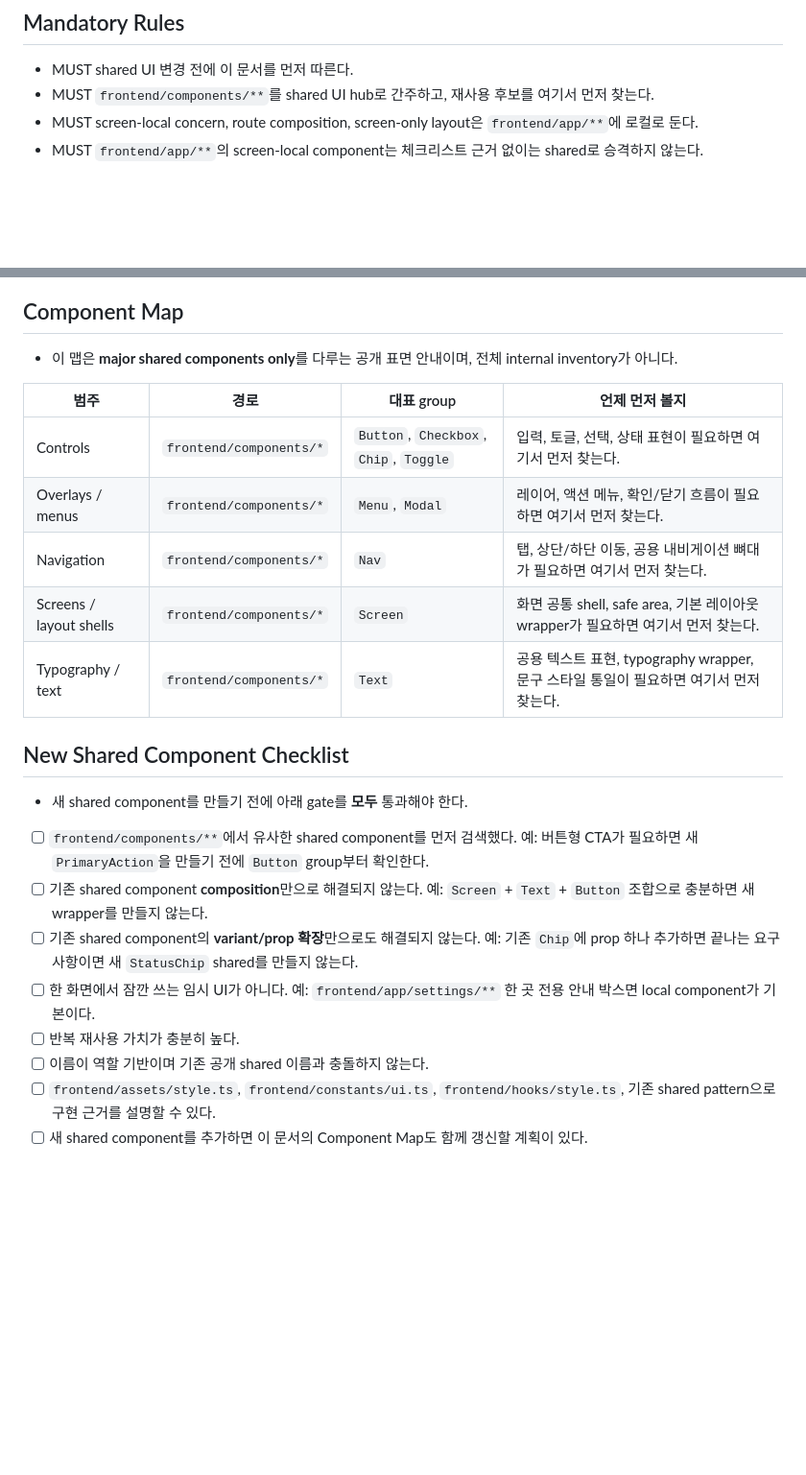
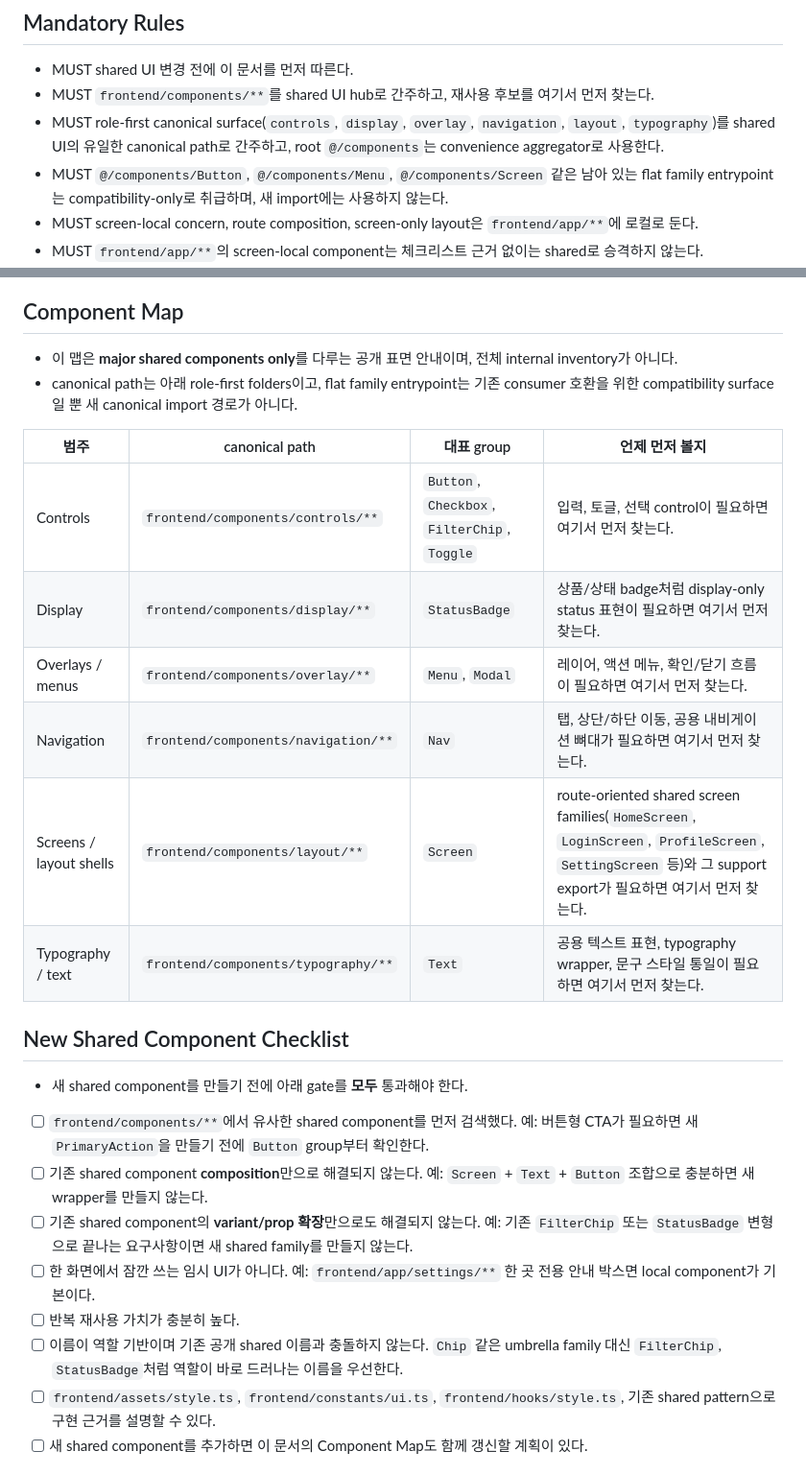
Before and after one commit to springkjw/zet-app, a Markdown page: frontend/DESIGN.md, 2 parts joined by grey strips. Shown at 96% size. GitHub-like rendering; blank space fills up the shorter version.

Commit message:
docs(frontend): 역할 기반 컴포넌트 구조 문서화
Ultraworked with [Sisyphus](https://github.com/code-yeongyu/oh-my-openagent)

Co-authored-by: Sisyphus <clio-agent@sisyphuslabs.ai>

```diff
--- a/frontend/DESIGN.md
+++ b/frontend/DESIGN.md
@@ -12,6 +12,8 @@
 
 - MUST shared UI 변경 전에 이 문서를 먼저 따른다.
 - MUST `frontend/components/**`를 shared UI hub로 간주하고, 재사용 후보를 여기서 먼저 찾는다.
+- MUST role-first canonical surface(`controls`, `display`, `overlay`, `navigation`, `layout`, `typography`)를 shared UI의 유일한 canonical path로 간주하고, root `@/components`는 convenience aggregator로 사용한다.
+- MUST `@/components/Button`, `@/components/Menu`, `@/components/Screen` 같은 남아 있는 flat family entrypoint는 compatibility-only로 취급하며, 새 import에는 사용하지 않는다.
 - MUST screen-local concern, route composition, screen-only layout은 `frontend/app/**`에 로컬로 둔다.
 - MUST `frontend/app/**`의 screen-local component는 체크리스트 근거 없이는 shared로 승격하지 않는다.
 - MUST shared UI styling 시 검증된 공용 소스와 기존 shared component 조합을 우선 사용하고, ad-hoc style 추가를 마지막 수단으로 남긴다.
@@ -36,24 +38,26 @@
 ## Component Map
 
 - 이 맵은 **major shared components only**를 다루는 공개 표면 안내이며, 전체 internal inventory가 아니다.
+- canonical path는 아래 role-first folders이고, flat family entrypoint는 기존 consumer 호환을 위한 compatibility surface일 뿐 새 canonical import 경로가 아니다.
 
-| 범주 | 경로 | 대표 group | 언제 먼저 볼지 |
+| 범주 | canonical path | 대표 group | 언제 먼저 볼지 |
 | --- | --- | --- | --- |
-| Controls | `frontend/components/*` | `Button`, `Checkbox`, `Chip`, `Toggle` | 입력, 토글, 선택, 상태 표현이 필요하면 여기서 먼저 찾는다. |
-| Overlays / menus | `frontend/components/*` | `Menu`, `Modal` | 레이어, 액션 메뉴, 확인/닫기 흐름이 필요하면 여기서 먼저 찾는다. |
-| Navigation | `frontend/components/*` | `Nav` | 탭, 상단/하단 이동, 공용 내비게이션 뼈대가 필요하면 여기서 먼저 찾는다. |
-| Screens / layout shells | `frontend/components/*` | `Screen` | 화면 공통 shell, safe area, 기본 레이아웃 wrapper가 필요하면 여기서 먼저 찾는다. |
-| Typography / text | `frontend/components/*` | `Text` | 공용 텍스트 표현, typography wrapper, 문구 스타일 통일이 필요하면 여기서 먼저 찾는다. |
+| Controls | `frontend/components/controls/**` | `Button`, `Checkbox`, `FilterChip`, `Toggle` | 입력, 토글, 선택 control이 필요하면 여기서 먼저 찾는다. |
+| Display | `frontend/components/display/**` | `StatusBadge` | 상품/상태 badge처럼 display-only status 표현이 필요하면 여기서 먼저 찾는다. |
+| Overlays / menus | `frontend/components/overlay/**` | `Menu`, `Modal` | 레이어, 액션 메뉴, 확인/닫기 흐름이 필요하면 여기서 먼저 찾는다. |
+| Navigation | `frontend/components/navigation/**` | `Nav` | 탭, 상단/하단 이동, 공용 내비게이션 뼈대가 필요하면 여기서 먼저 찾는다. |
+| Screens / layout shells | `frontend/components/layout/**` | `Screen` | route-oriented shared screen families(`HomeScreen`, `LoginScreen`, `ProfileScreen`, `SettingScreen` 등)와 그 support export가 필요하면 여기서 먼저 찾는다. |
+| Typography / text | `frontend/components/typography/**` | `Text` | 공용 텍스트 표현, typography wrapper, 문구 스타일 통일이 필요하면 여기서 먼저 찾는다. |
 
 ## New Shared Component Checklist
 
 - 새 shared component를 만들기 전에 아래 gate를 **모두** 통과해야 한다.
 - [ ] `frontend/components/**`에서 유사한 shared component를 먼저 검색했다. 예: 버튼형 CTA가 필요하면 새 `PrimaryAction`을 만들기 전에 `Button` group부터 확인한다.
 - [ ] 기존 shared component **composition**만으로 해결되지 않는다. 예: `Screen` + `Text` + `Button` 조합으로 충분하면 새 wrapper를 만들지 않는다.
-- [ ] 기존 shared component의 **variant/prop 확장**만으로도 해결되지 않는다. 예: 기존 `Chip`에 prop 하나 추가하면 끝나는 요구사항이면 새 `StatusChip` shared를 만들지 않는다.
+- [ ] 기존 shared component의 **variant/prop 확장**만으로도 해결되지 않는다. 예: 기존 `FilterChip` 또는 `StatusBadge` 변형으로 끝나는 요구사항이면 새 shared family를 만들지 않는다.
 - [ ] 한 화면에서 잠깐 쓰는 임시 UI가 아니다. 예: `frontend/app/settings/**` 한 곳 전용 안내 박스면 local component가 기본이다.
 - [ ] 반복 재사용 가치가 충분히 높다.
-- [ ] 이름이 역할 기반이며 기존 공개 shared 이름과 충돌하지 않는다.
+- [ ] 이름이 역할 기반이며 기존 공개 shared 이름과 충돌하지 않는다. `Chip` 같은 umbrella family 대신 `FilterChip`, `StatusBadge`처럼 역할이 바로 드러나는 이름을 우선한다.
 - [ ] `frontend/assets/style.ts`, `frontend/constants/ui.ts`, `frontend/hooks/style.ts`, 기존 shared pattern으로 구현 근거를 설명할 수 있다.
 - [ ] 새 shared component를 추가하면 이 문서의 Component Map도 함께 갱신할 계획이 있다.
 
```
